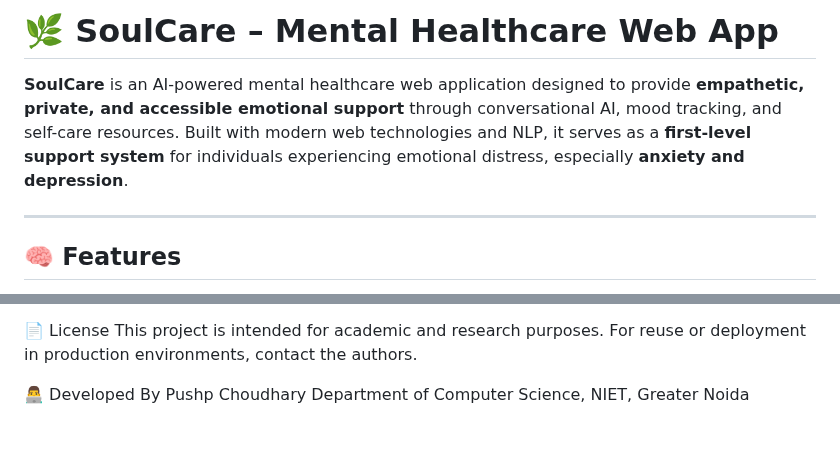
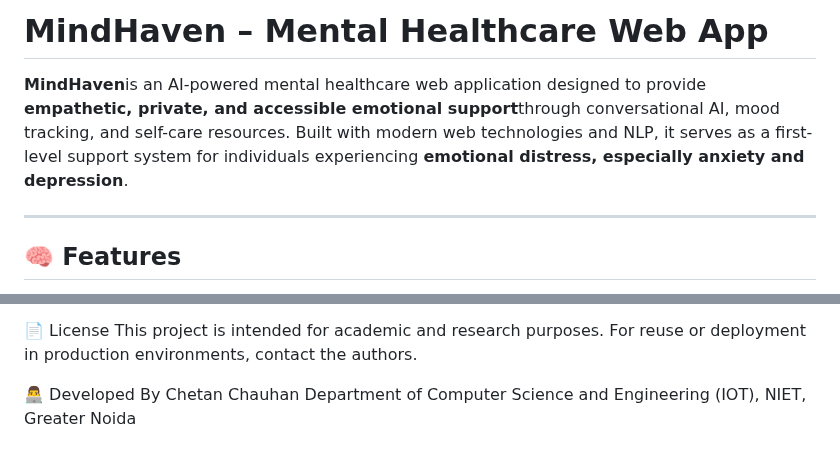
Before and after one commit to PushpChoudhary/MindHaven-Chatbot, a Markdown page: README.md, 2 parts joined by grey strips. Rendered like a GitHub page.

```diff
--- a/README.md
+++ b/README.md
@@ -1,6 +1,6 @@
-# 🌿 SoulCare – Mental Healthcare Web App
+#  MindHaven – Mental Healthcare Web App
 
-**SoulCare** is an AI-powered mental healthcare web application designed to provide **empathetic, private, and accessible emotional support** through conversational AI, mood tracking, and self-care resources. Built with modern web technologies and NLP, it serves as a **first-level support system** for individuals experiencing emotional distress, especially **anxiety and depression**.
+**MindHaven**is an AI-powered mental healthcare web application designed to provide **empathetic, private, and accessible emotional support**through conversational AI, mood tracking, and self-care resources. Built with modern web technologies and NLP, it serves as a first-level support system for individuals experiencing **emotional distress, especially anxiety and depression**.
 
 ---
 
@@ -89,5 +89,5 @@ UI Usability Satisfaction	92% rated Excellent/Good
 This project is intended for academic and research purposes. For reuse or deployment in production environments, contact the authors.
 
 👨‍💻 Developed By
-Pushp Choudhary
-Department of Computer Science, NIET, Greater Noida
+Chetan Chauhan
+Department of Computer Science and Engineering (IOT), NIET, Greater Noida
```
